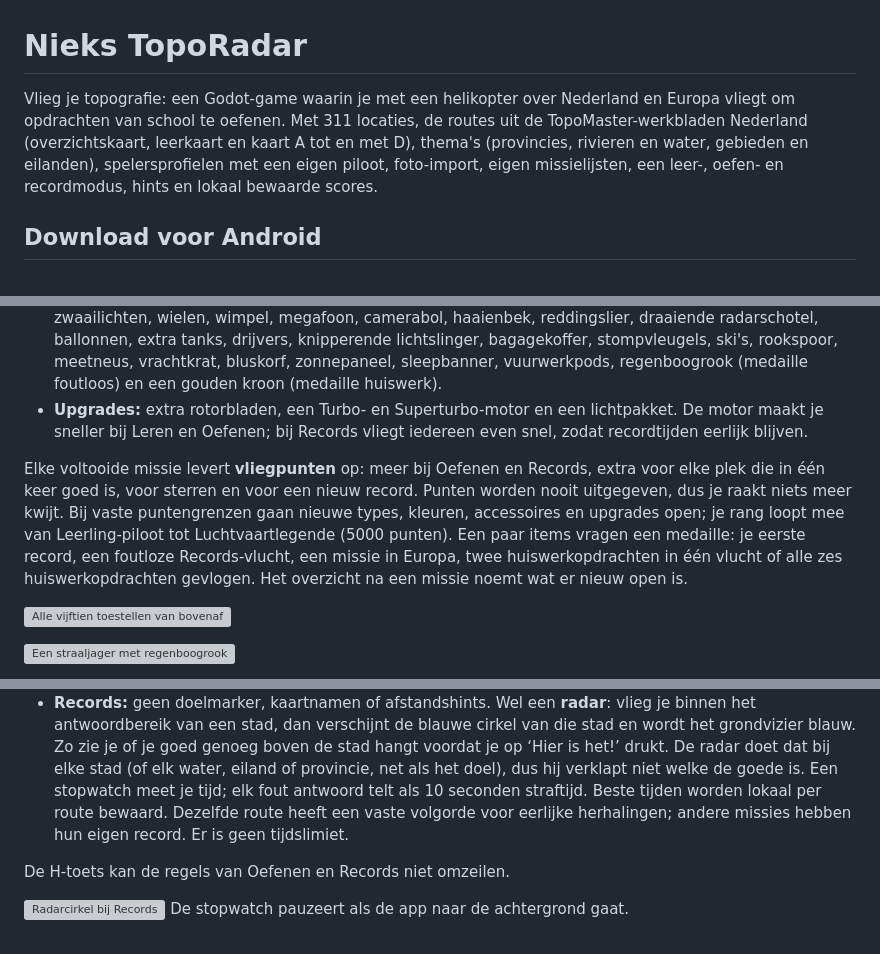
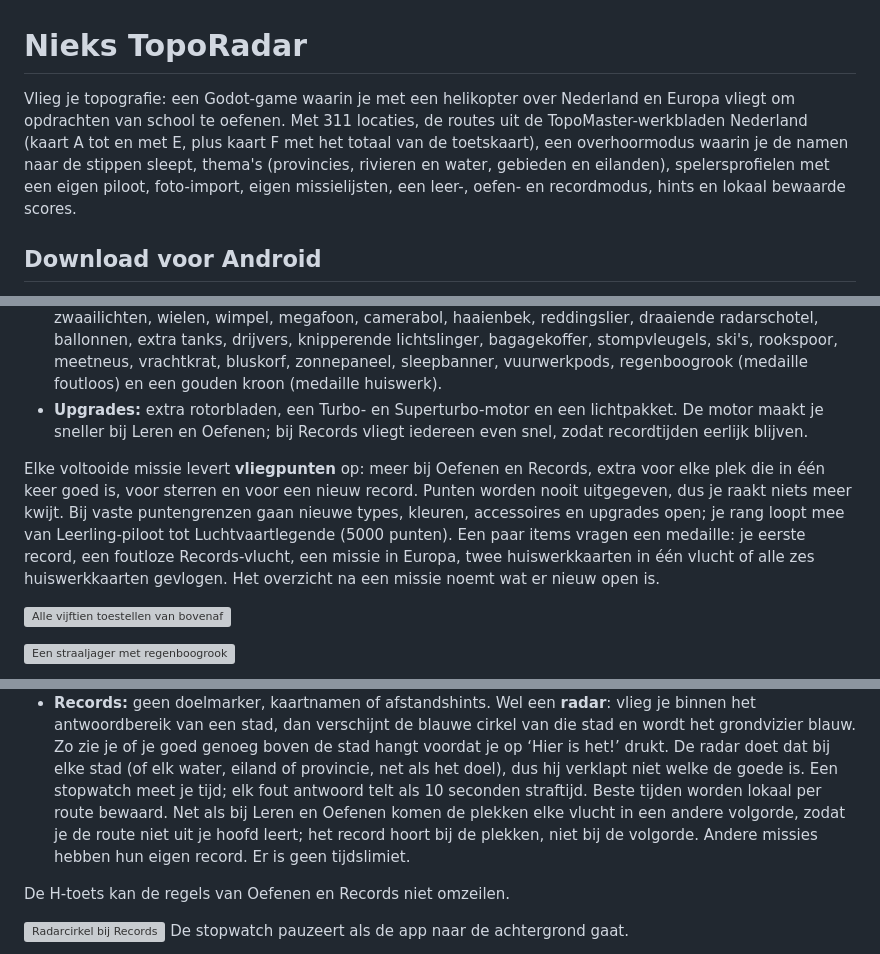
Before and after one commit to koenvincent/TopoRotor, a Markdown page: README.md, 3 parts joined by grey strips. GitHub-like rendering; grey boxes are pictures that could not be loaded.

Commit message:
Homework as Kaart A to F, a new order every flight, and Overhoren
- Huiswerk lists the worksheet cards Kaart A to E plus F (the numbered test
  map with the total), each with exactly the places on that card.
- Leren, Oefenen and Records shuffle the places with a freshly seeded RNG and
  never repeat the previous order or first place; record keys ignore order.
- Overhoren: a full-screen test without flying. Drag (or tap) each name onto
  its numbered dot, mark it for a 1-10 grade, retry only the mistakes.

```diff
--- a/README.md
+++ b/README.md
@@ -1,6 +1,6 @@
 # Nieks TopoRadar
 
-Vlieg je topografie: een Godot-game waarin je met een helikopter over Nederland en Europa vliegt om opdrachten van school te oefenen. Met 311 locaties, de routes uit de TopoMaster-werkbladen Nederland (overzichtskaart, leerkaart en kaart A tot en met D), thema's (provincies, rivieren en water, gebieden en eilanden), spelersprofielen met een eigen piloot, foto-import, eigen missielijsten, een leer-, oefen- en recordmodus, hints en lokaal bewaarde scores.
+Vlieg je topografie: een Godot-game waarin je met een helikopter over Nederland en Europa vliegt om opdrachten van school te oefenen. Met 311 locaties, de routes uit de TopoMaster-werkbladen Nederland (kaart A tot en met E, plus kaart F met het totaal van de toetskaart), een overhoormodus waarin je de namen naar de stippen sleept, thema's (provincies, rivieren en water, gebieden en eilanden), spelersprofielen met een eigen piloot, foto-import, eigen missielijsten, een leer-, oefen- en recordmodus, hints en lokaal bewaarde scores.
 
 ## Download voor Android
 
@@ -63,7 +63,7 @@ Via **Hangar en upgrades** richt je je eigen toestel in. Een draaiend 3D-voorbee
 - **Accessoires:** 28 stuks, die op elk toestel passen: Nederlandse vlag, zoeklicht, stripogen, antennes, zwaailichten, wielen, wimpel, megafoon, camerabol, haaienbek, reddingslier, draaiende radarschotel, ballonnen, extra tanks, drijvers, knipperende lichtslinger, bagagekoffer, stompvleugels, ski's, rookspoor, meetneus, vrachtkrat, bluskorf, zonnepaneel, sleepbanner, vuurwerkpods, regenboogrook (medaille foutloos) en een gouden kroon (medaille huiswerk).
 - **Upgrades:** extra rotorbladen, een Turbo- en Superturbo-motor en een lichtpakket. De motor maakt je sneller bij Leren en Oefenen; bij Records vliegt iedereen even snel, zodat recordtijden eerlijk blijven.
 
-Elke voltooide missie levert **vliegpunten** op: meer bij Oefenen en Records, extra voor elke plek die in één keer goed is, voor sterren en voor een nieuw record. Punten worden nooit uitgegeven, dus je raakt niets meer kwijt. Bij vaste puntengrenzen gaan nieuwe types, kleuren, accessoires en upgrades open; je rang loopt mee van Leerling-piloot tot Luchtvaartlegende (5000 punten). Een paar items vragen een medaille: je eerste record, een foutloze Records-vlucht, een missie in Europa, twee huiswerkopdrachten in één vlucht of alle zes huiswerkopdrachten gevlogen. Het overzicht na een missie noemt wat er nieuw open is.
+Elke voltooide missie levert **vliegpunten** op: meer bij Oefenen en Records, extra voor elke plek die in één keer goed is, voor sterren en voor een nieuw record. Punten worden nooit uitgegeven, dus je raakt niets meer kwijt. Bij vaste puntengrenzen gaan nieuwe types, kleuren, accessoires en upgrades open; je rang loopt mee van Leerling-piloot tot Luchtvaartlegende (5000 punten). Een paar items vragen een medaille: je eerste record, een foutloze Records-vlucht, een missie in Europa, twee huiswerkkaarten in één vlucht of alle zes huiswerkkaarten gevlogen. Het overzicht na een missie noemt wat er nieuw open is.
 
 ![Alle vijftien toestellen van bovenaf](docs/screenshots/preview-toestellen.png)
 
@@ -211,8 +216,10 @@ Besturing en bochten reageren vloeiend; loslaten remt sneller af.
   dat bij elke stad (of elk water, eiland of provincie, net als het doel), dus
   hij verklapt niet welke de goede is. Een stopwatch meet
   je tijd; elk fout antwoord telt als 10 seconden straftijd. Beste tijden worden
-  lokaal per route bewaard. Dezelfde route heeft een vaste volgorde voor eerlijke
-  herhalingen; andere missies hebben hun eigen record. Er is geen tijdslimiet.
+  lokaal per route bewaard. Net als bij Leren en Oefenen komen de plekken elke
+  vlucht in een andere volgorde, zodat je de route niet uit je hoofd leert; het
+  record hoort bij de plekken, niet bij de volgorde. Andere missies hebben hun
+  eigen record. Er is geen tijdslimiet.
 
 De H-toets kan de regels van Oefenen en Records niet omzeilen.
 
```
Also changed, not shown: other parts of README.md (+6 -1 lines), docs/screenshots/preview-huiswerk.png, docs/screenshots/preview-overhoren-nakijken.png (added), docs/screenshots/preview-overhoren.png (added), 6 other files.
